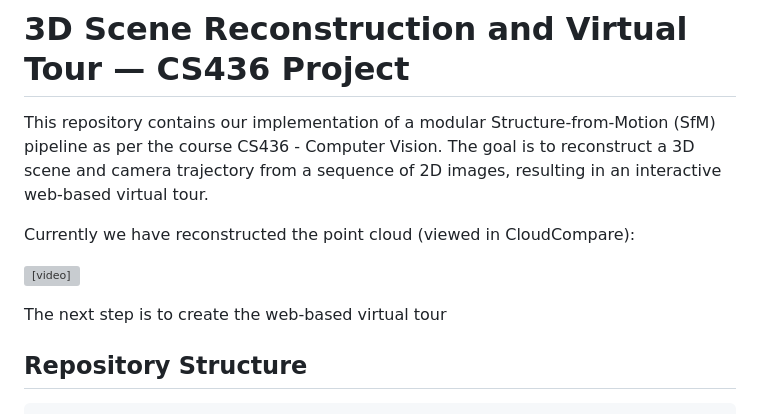
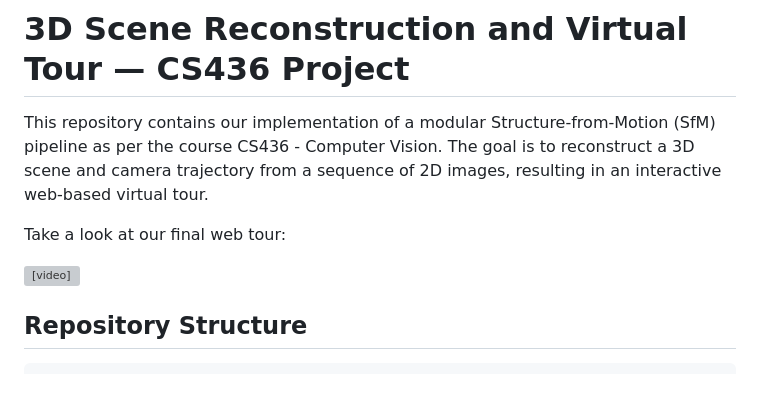
Before and after one commit to Atlantis004/Computer_Vision_Project, a Markdown page: README.md, the part around the change. Drawn GitHub-style; blank space fills up the shorter version; grey boxes are pictures that could not be loaded.

```diff
--- a/README.md
+++ b/README.md
@@ -2,11 +2,11 @@
 
 This repository contains our implementation of a modular Structure-from-Motion (SfM) pipeline as per the course CS436 - Computer Vision. The goal is to reconstruct a 3D scene and camera trajectory from a sequence of 2D images, resulting in an interactive web-based virtual tour.
 
-Currently we have reconstructed the point cloud (viewed in CloudCompare):
+Take a look at our final web tour:
 
-<video src="results/Final_tour.mp4" controls></video>
-
-The next step is to create the web-based virtual tour
+<video width="640" height="480" controls>
+  <source src="results/Final_tour.mp4" type="video/mp4">
+</video>
 
 ## Repository Structure
 
```
